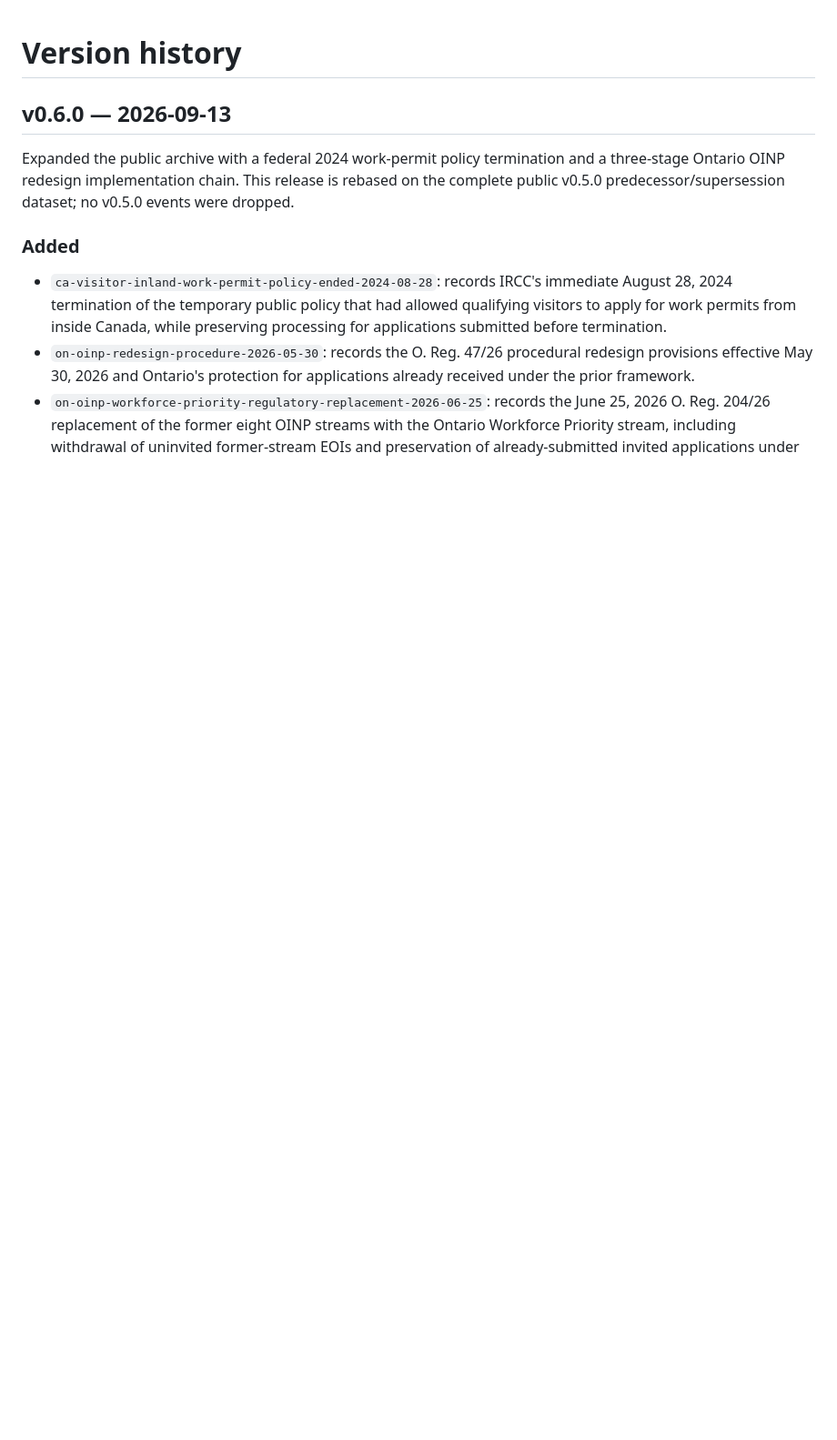
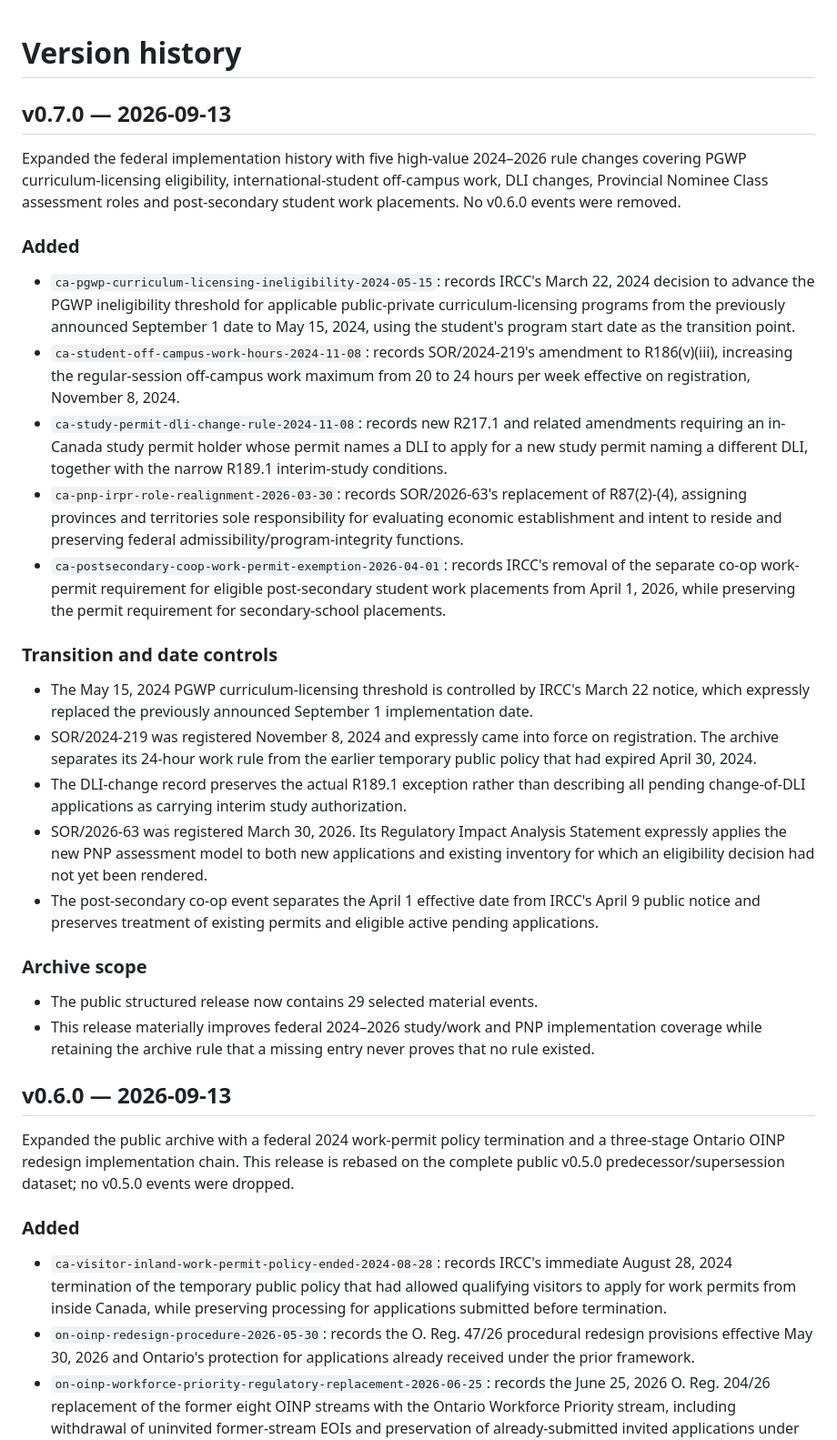
Before and after one commit to makimmigration/mak-immigration-rule-archive, a Markdown page: CHANGELOG.md, the part around the change. Shown at 91% size. Rendered like a GitHub page; blank space fills up the shorter version.

Commit message:
Release v0.7.0 changelog

```diff
--- a/CHANGELOG.md
+++ b/CHANGELOG.md
@@ -1,4 +1,29 @@
 # Version history
+
+## v0.7.0 — 2026-09-13
+
+Expanded the federal implementation history with five high-value 2024–2026 rule changes covering PGWP curriculum-licensing eligibility, international-student off-campus work, DLI changes, Provincial Nominee Class assessment roles and post-secondary student work placements. No v0.6.0 events were removed.
+
+### Added
+
+- `ca-pgwp-curriculum-licensing-ineligibility-2024-05-15`: records IRCC's March 22, 2024 decision to advance the PGWP ineligibility threshold for applicable public-private curriculum-licensing programs from the previously announced September 1 date to May 15, 2024, using the student's program start date as the transition point.
+- `ca-student-off-campus-work-hours-2024-11-08`: records SOR/2024-219's amendment to R186(v)(iii), increasing the regular-session off-campus work maximum from 20 to 24 hours per week effective on registration, November 8, 2024.
+- `ca-study-permit-dli-change-rule-2024-11-08`: records new R217.1 and related amendments requiring an in-Canada study permit holder whose permit names a DLI to apply for a new study permit naming a different DLI, together with the narrow R189.1 interim-study conditions.
+- `ca-pnp-irpr-role-realignment-2026-03-30`: records SOR/2026-63's replacement of R87(2)-(4), assigning provinces and territories sole responsibility for evaluating economic establishment and intent to reside and preserving federal admissibility/program-integrity functions.
+- `ca-postsecondary-coop-work-permit-exemption-2026-04-01`: records IRCC's removal of the separate co-op work-permit requirement for eligible post-secondary student work placements from April 1, 2026, while preserving the permit requirement for secondary-school placements.
+
+### Transition and date controls
+
+- The May 15, 2024 PGWP curriculum-licensing threshold is controlled by IRCC's March 22 notice, which expressly replaced the previously announced September 1 implementation date.
+- SOR/2024-219 was registered November 8, 2024 and expressly came into force on registration. The archive separates its 24-hour work rule from the earlier temporary public policy that had expired April 30, 2024.
+- The DLI-change record preserves the actual R189.1 exception rather than describing all pending change-of-DLI applications as carrying interim study authorization.
+- SOR/2026-63 was registered March 30, 2026. Its Regulatory Impact Analysis Statement expressly applies the new PNP assessment model to both new applications and existing inventory for which an eligibility decision had not yet been rendered.
+- The post-secondary co-op event separates the April 1 effective date from IRCC's April 9 public notice and preserves treatment of existing permits and eligible active pending applications.
+
+### Archive scope
+
+- The public structured release now contains 29 selected material events.
+- This release materially improves federal 2024–2026 study/work and PNP implementation coverage while retaining the archive rule that a missing entry never proves that no rule existed.
 
 ## v0.6.0 — 2026-09-13
 
```
